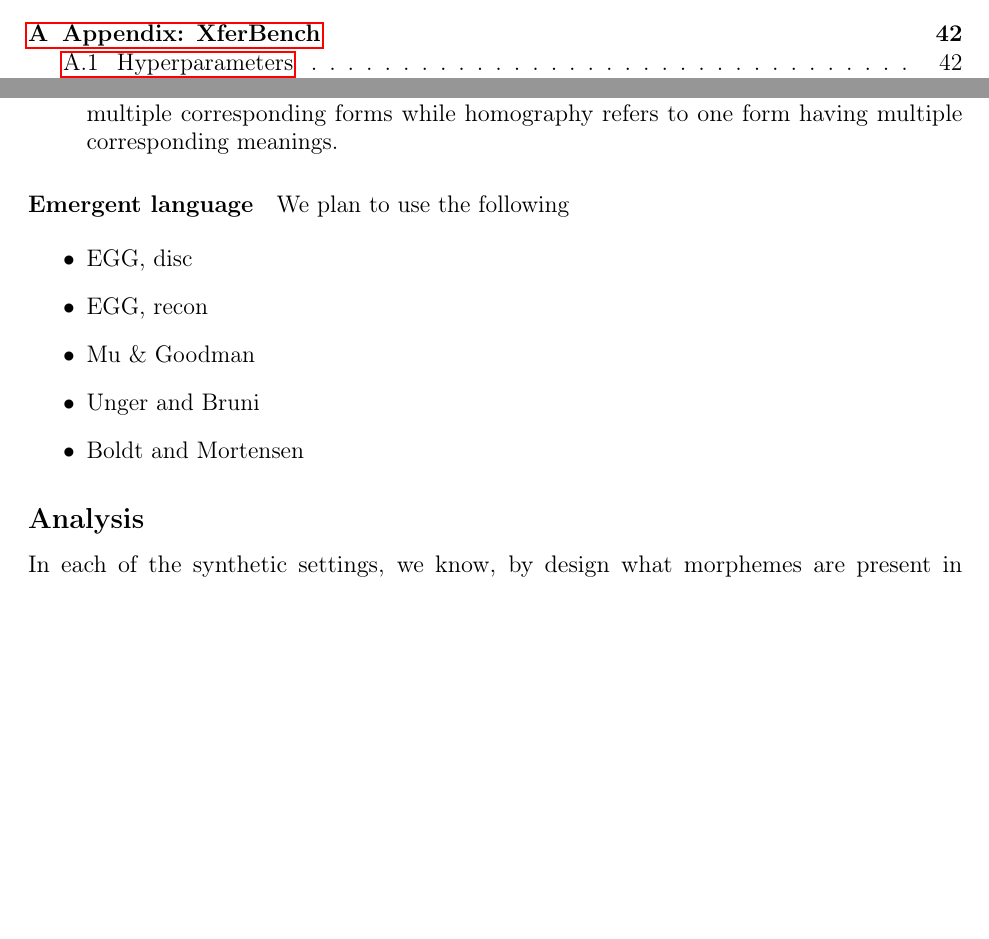
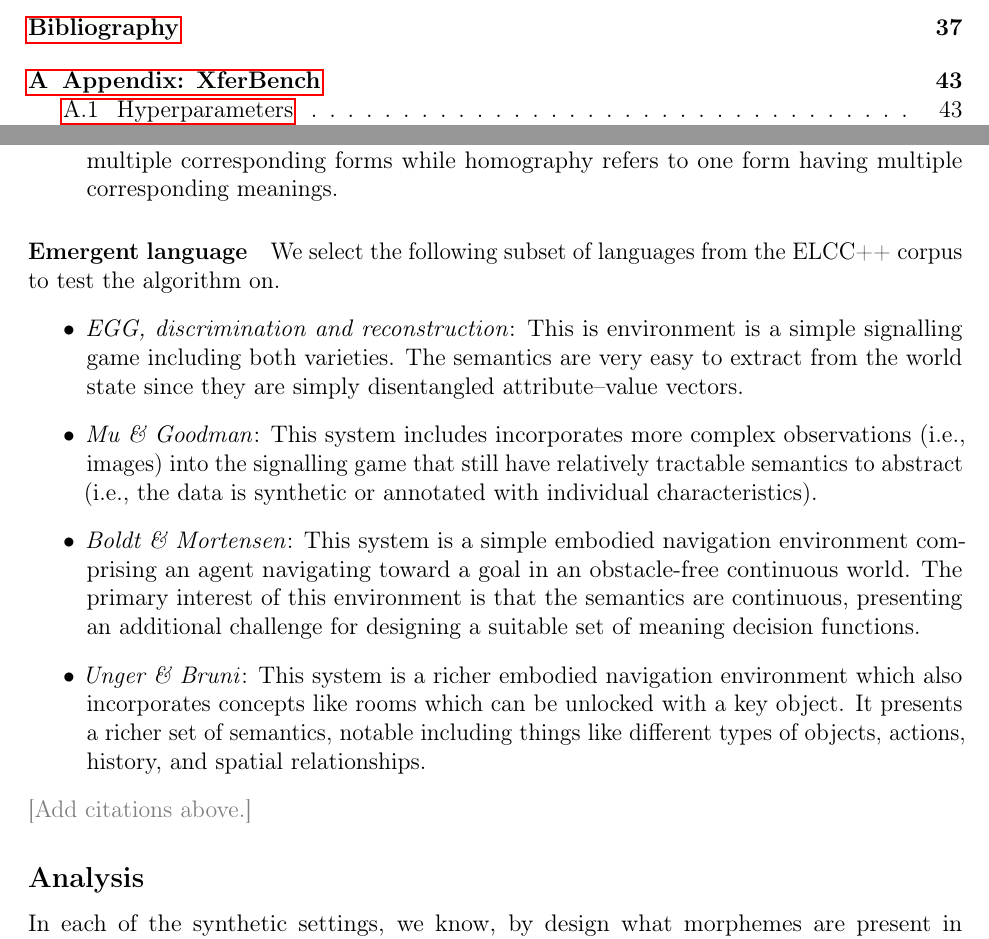
Before and after one commit to brendon-boldt/thesis, a LaTeX thesis (src/main.tex, which reads chapters/morphemes/src/main.tex): two parts of pages 4 and 33 of 49 before the commit and two parts of pages 4 and 33 of 50 after it, joined at a grey line, cut at the place of the change, the shorter picture padded with empty space. Compiled offline with pdfLaTeX.

Commit message:
Add EL data discussion to morph

```diff
--- a/chapters/morphemes/src/main.tex
+++ b/chapters/morphemes/src/main.tex
@@ -177,16 +177,21 @@ In particular, we identify the following primary axes of variation to investigat
 
 \paragraph{Emergent language}
 
-We plan to use the following
-
-
+We select the following subset of languages from the ELCC++ corpus to test the algorithm on.
 \begin{itemize}
-  \item EGG, disc
-  \item EGG, recon
-  \item Mu \& Goodman
-  \item Unger and Bruni
-  \item Boldt and Mortensen
+  \item \emph{EGG, discrimination and reconstruction}:
+    This is environment is a simple signalling game including both varieties.
+    The semantics are very easy to extract from the world state since they are simply disentangled attribute--value vectors.
+  \item \emph{Mu \& Goodman}:
+    This system includes incorporates more complex observations (i.e., images) into the signalling game that still have relatively tractable semantics to abstract (i.e., the data is synthetic or annotated with individual characteristics).
+  \item \emph{Boldt \& Mortensen}:
+    This system is a simple embodied navigation environment comprising an agent navigating toward a goal in an obstacle-free continuous world.
+    The primary interest of this environment is that the semantics are continuous, presenting an additional challenge for designing a suitable set of meaning decision functions.
+  \item \emph{Unger \& Bruni}:
+    This system is a richer embodied navigation environment which also incorporates concepts like rooms which can be unlocked with a key object.
+    It presents a richer set of semantics, notable including things like different types of objects, actions, history, and spatial relationships.
 \end{itemize}
+\cmt{Add citations above.}
 
 
 \subsection{Analysis}
```
